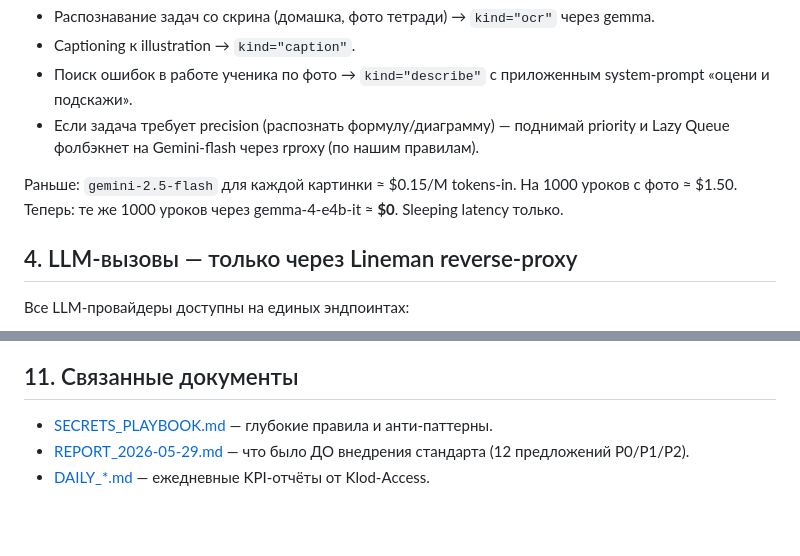
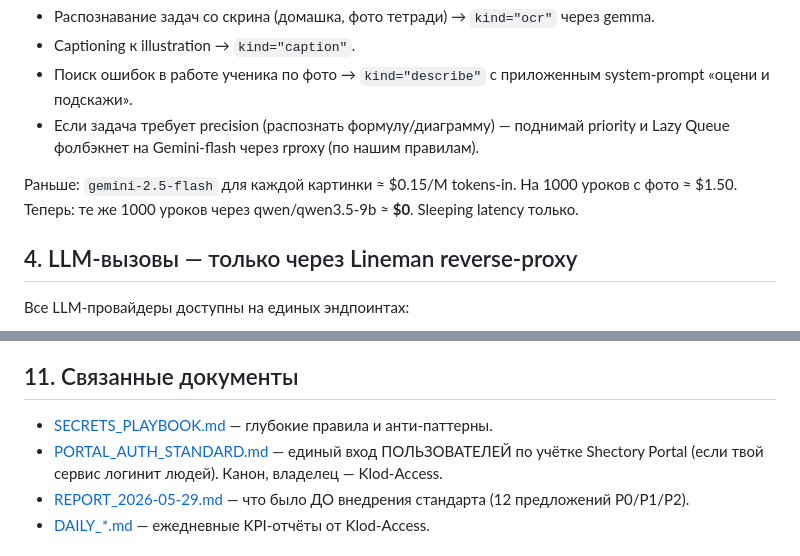
Before and after one commit to Shevbo/Lineman, a Markdown page: docs/AGENT_KEYMASTER_ONBOARDING.md, 2 parts joined by grey strips. GitHub-like rendering; blank space fills up the shorter version.

```diff
--- a/docs/AGENT_KEYMASTER_ONBOARDING.md
+++ b/docs/AGENT_KEYMASTER_ONBOARDING.md
@@ -151,7 +151,7 @@ LM_STUDIO = "http://192.168.1.70:1234"
 - Если задача требует precision (распознать формулу/диаграмму) — поднимай priority и Lazy Queue фолбэкнет на Gemini-flash через rproxy (по нашим правилам).
 
 Раньше: `gemini-2.5-flash` для каждой картинки ≈ $0.15/M tokens-in. На 1000 уроков с фото ≈ $1.50.
-Теперь: те же 1000 уроков через gemma-4-e4b-it ≈ **$0**. Sleeping latency только.
+Теперь: те же 1000 уроков через qwen/qwen3.5-9b ≈ **$0**. Sleeping latency только.
 
 ## 4. LLM-вызовы — только через Lineman reverse-proxy
 
@@ -343,6 +357,7 @@ Helper `klod_client.py` лежит в `~/workspaces/infra/lineman/klod_client.py
 ## 11. Связанные документы
 
 - [SECRETS_PLAYBOOK.md](SECRETS_PLAYBOOK.md) — глубокие правила и анти-паттерны.
+- [PORTAL_AUTH_STANDARD.md](PORTAL_AUTH_STANDARD.md) — единый вход ПОЛЬЗОВАТЕЛЕЙ по учётке Shectory Portal (если твой сервис логинит людей). Канон, владелец — Klod-Access.
 - [REPORT_2026-05-29.md](REPORT_2026-05-29.md) — что было ДО внедрения стандарта (12 предложений P0/P1/P2).
 - [DAILY_*.md](.) — ежедневные KPI-отчёты от Klod-Access.
 
```
Also changed, not shown: other parts of docs/AGENT_KEYMASTER_ONBOARDING.md (+18 -4 lines).
